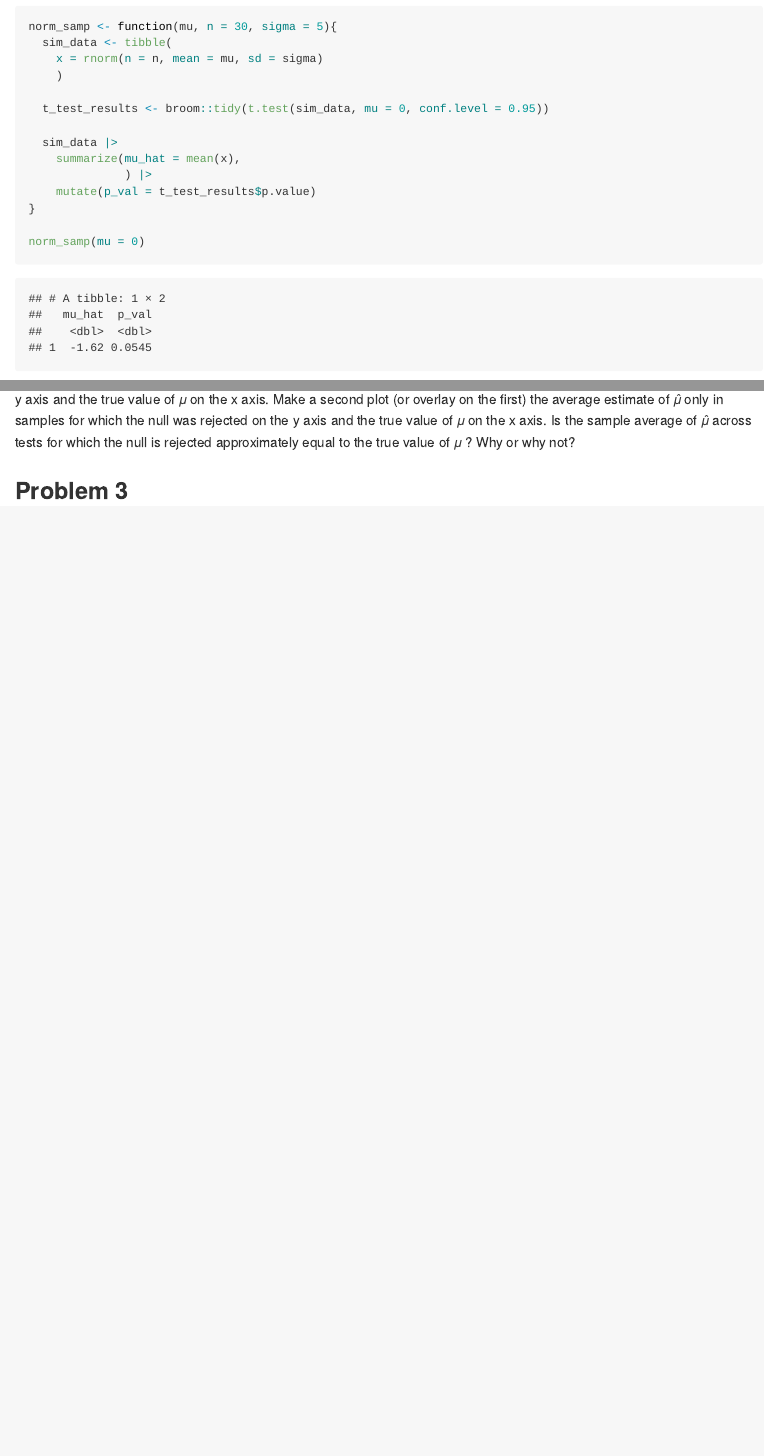
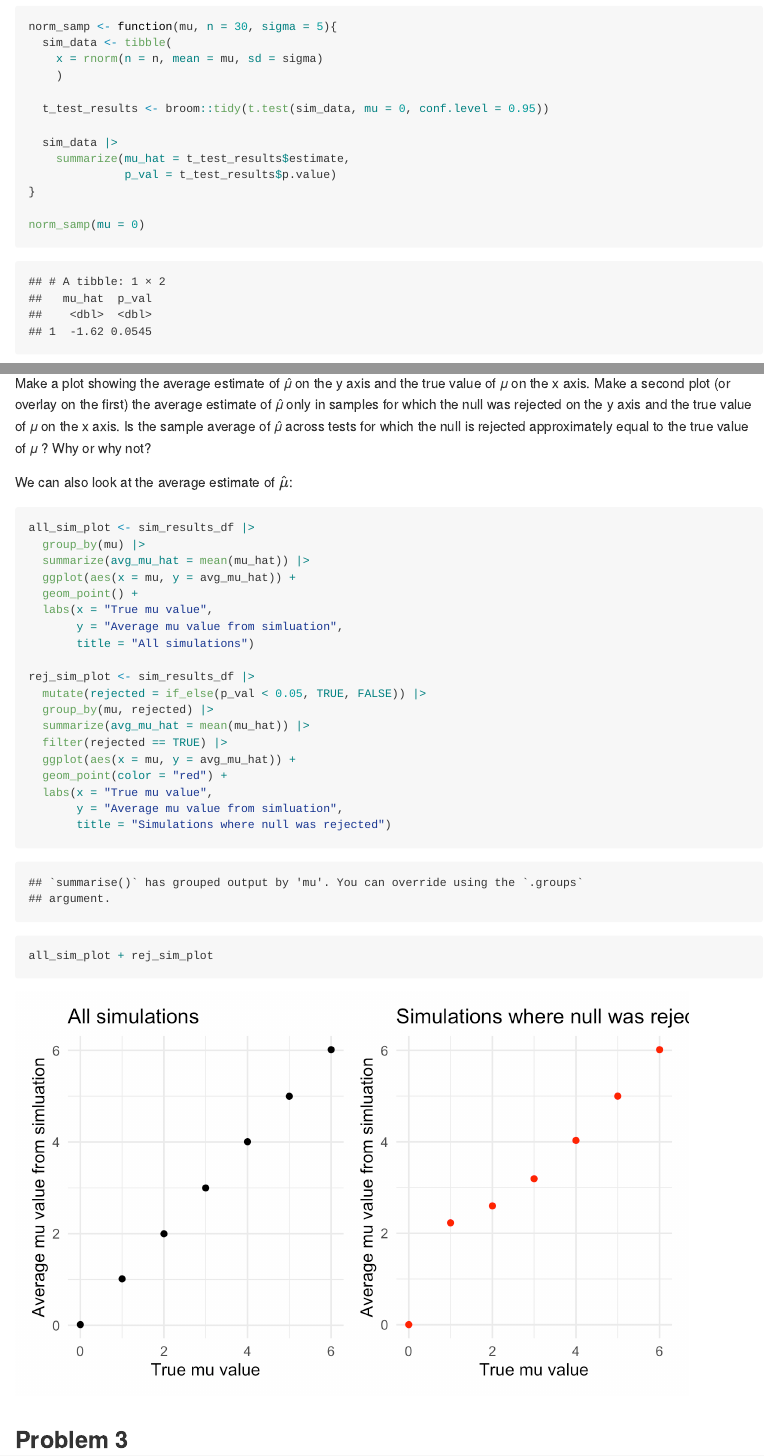
Before and after one commit to ravibrenner/p8105_hw5_irb2118, an R Markdown document (p8105_hw5_irb2118.Rmd): the page in a window 1100 px wide, from 1910 px down, and a second part further down, joined at a grey line. The pictures show the output file p8105_hw5_irb2118.md that the author committed with the source, drawn offline in the style of GitHub.

Commit message:
most of problem 2 done

````diff
--- a/p8105_hw5_irb2118.Rmd
+++ b/p8105_hw5_irb2118.Rmd
@@ -81,9 +82,8 @@ norm_samp <- function(mu, n = 30, sigma = 5){
   t_test_results <- broom::tidy(t.test(sim_data, mu = 0, conf.level = 0.95))
 
   sim_data |>
-    summarize(mu_hat = mean(x),
-              ) |>
-    mutate(p_val = t_test_results$p.value)
+    summarize(mu_hat = t_test_results$estimate,
+              p_val = t_test_results$p.value)
 }
 
 norm_samp(mu = 0)
@@ -122,6 +130,32 @@ Make a plot showing the average estimate of 𝜇̂
  across tests for which the null is rejected approximately equal to the true value of 𝜇
 ? Why or why not?
 
+We can also look at the average estimate of $\hat{\mu}$:
+
+```{r}
+all_sim_plot <- sim_results_df |>
+  group_by(mu) |>
+  summarize(avg_mu_hat = mean(mu_hat)) |>
+  ggplot(aes(x = mu, y = avg_mu_hat)) +
+  geom_point() +
+  labs(x = "True mu value",
+       y = "Average mu value from simluation",
+       title = "All simulations")
+
+rej_sim_plot <- sim_results_df |>
+  mutate(rejected = if_else(p_val < 0.05, TRUE, FALSE)) |>
+  group_by(mu, rejected) |>
+  summarize(avg_mu_hat = mean(mu_hat)) |>
+  filter(rejected == TRUE) |>
+  ggplot(aes(x = mu, y = avg_mu_hat)) +
+  geom_point(color = "red") +
+  labs(x = "True mu value",
+       y = "Average mu value from simluation",
+       title = "Simulations where null was rejected")
+
+all_sim_plot + rej_sim_plot
+```
+
 
 ## Problem 3
 
````
Also changed, not shown: p8105_hw5_irb2118.md, p8105_hw5_irb2118_files/figure-gfm/unnamed-chunk-7-1.png (added), p8105_hw5_irb2118_files/figure-gfm/unnamed-chunk-8-1.png (added), p8105_hw5_irb2118.Rmd (19 more changed lines).
